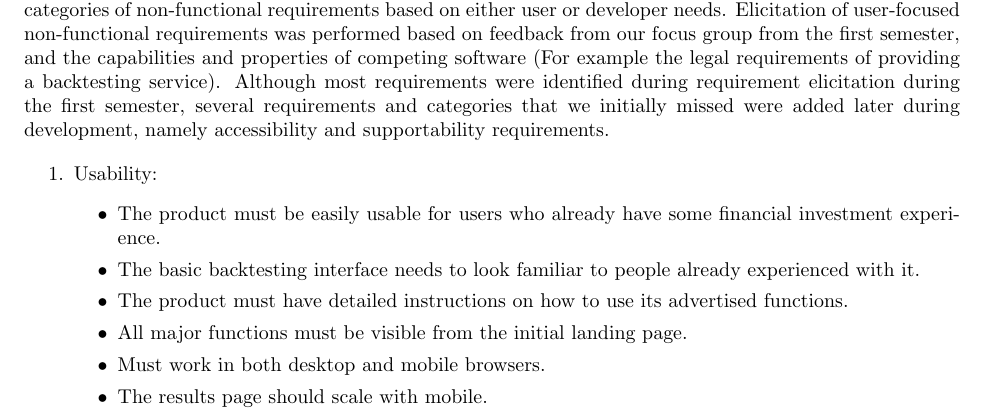
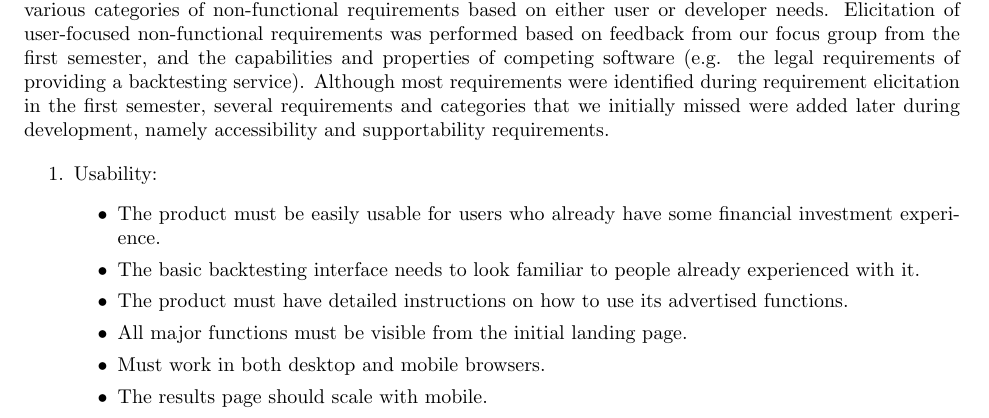
Before and after one commit to Veluga/Thalia-Backtesting-Tool, a LaTeX document (Report/03Requirements/requirements.tex): part of page 3 of 7, cut so that both start at the same text. Compiled offline with pdfLaTeX; a LaTeX package or settings file that is missing is left out.

Commit message:
Update Report/03Requirements/requirements.tex
Co-Authored-By: Veluga <albertboehm@hotmail.de>

```diff
--- a/Report/03Requirements/requirements.tex
+++ b/Report/03Requirements/requirements.tex
@@ -119,7 +119,7 @@ Choose assets from Equities, Fixed Income, Currencies, Commodities, and Cryptocu
 }
 
 \subsection{Non-functional Requirements}
-Non-functional requirements were elicited using the FURPS+ model developed by IBM to address the issues of the FURPS model, namely failure to take developer requirements into consideration \cite{FURPS_drawbacks}. The decision to use the FURPS+ model was made based on its wide adoption in the industry as well as the high volume of literature and guides for identifying key requirements available. Using this model we identified various categories of non-functional requirements based on either user or developer needs. Elicitation of user-focused non-functional requirements was performed based on feedback from our focus group from the first semester, and the capabilities and properties of competing software (For example the legal requirements of providing a backtesting service). Although most requirements were identified during requirement elicitation during the first semester, several requirements and categories that we initially missed were added later during development, namely accessibility and supportability requirements.
+Non-functional requirements were elicited using the FURPS+ model developed by IBM to address the issues of the FURPS model, namely failure to take developer requirements into consideration \cite{FURPS_drawbacks}. The decision to use the FURPS+ model was made based on its wide adoption in the industry as well as the high volume of literature and guides for identifying key requirements available. Using this model, we identified various categories of non-functional requirements based on either user or developer needs. Elicitation of user-focused non-functional requirements was performed based on feedback from our focus group from the first semester, and the capabilities and properties of competing software (e.g. the legal requirements of providing a backtesting service). Although most requirements were identified during requirement elicitation in the first semester, several requirements and categories that we initially missed were added later during development, namely accessibility and supportability requirements.
 
 \begin{enumerate}
    \item Usability:
```
